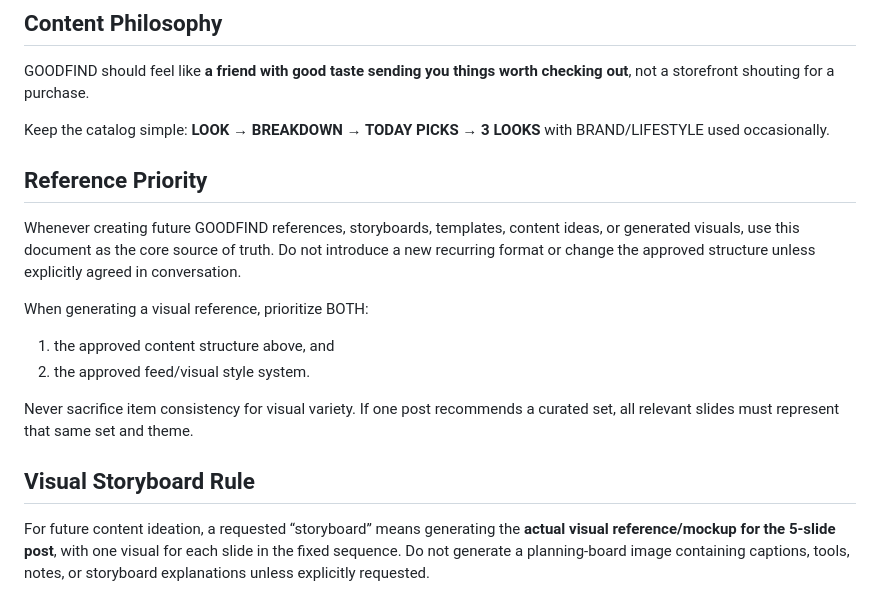
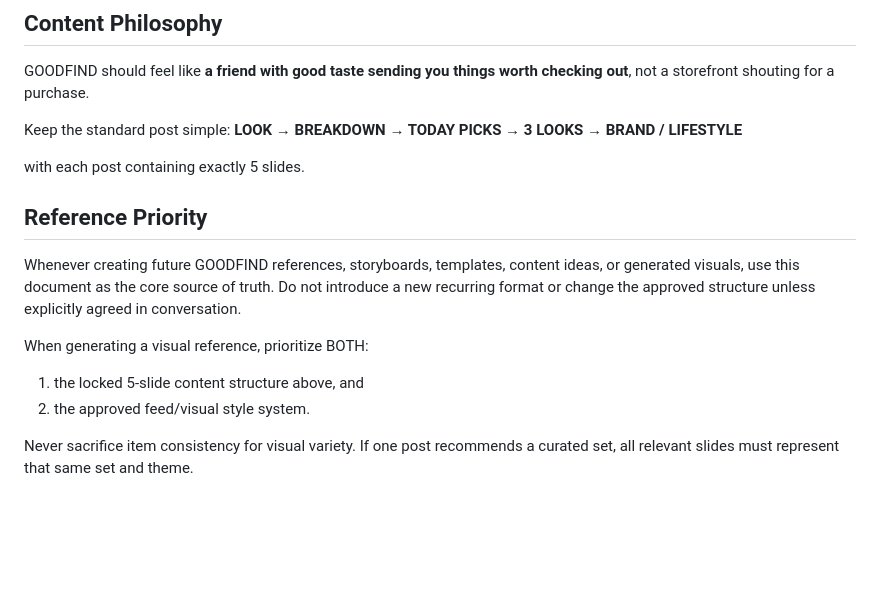
Before and after one commit to nyoman-project/goodfindwear, a Markdown page: GOODFIND_CORE.md, the part around one of its changes. Drawn GitHub-style; blank space fills up the shorter version.

```diff
--- a/GOODFIND_CORE.md
+++ b/GOODFIND_CORE.md
@@ -203,18 +135,16 @@ The content should be easy to scan: **see the look → understand the items →
 ## Content Philosophy
 GOODFIND should feel like **a friend with good taste sending you things worth checking out**, not a storefront shouting for a purchase.
 
-Keep the catalog simple:
-**LOOK → BREAKDOWN → TODAY PICKS → 3 LOOKS**
-with BRAND/LIFESTYLE used occasionally.
+Keep the standard post simple:
+**LOOK → BREAKDOWN → TODAY PICKS → 3 LOOKS → BRAND / LIFESTYLE**
+
+with each post containing exactly 5 slides.
 
 ## Reference Priority
 Whenever creating future GOODFIND references, storyboards, templates, content ideas, or generated visuals, use this document as the core source of truth. Do not introduce a new recurring format or change the approved structure unless explicitly agreed in conversation.
 
 When generating a visual reference, prioritize BOTH:
-1. the approved content structure above, and
+1. the locked 5-slide content structure above, and
 2. the approved feed/visual style system.
 
 Never sacrifice item consistency for visual variety. If one post recommends a curated set, all relevant slides must represent that same set and theme.
-
-## Visual Storyboard Rule
-For future content ideation, a requested “storyboard” means generating the **actual visual reference/mockup for the 5-slide post**, with one visual for each slide in the fixed sequence. Do not generate a planning-board image containing captions, tools, notes, or storyboard explanations unless explicitly requested.
```
Also changed, not shown: other parts of GOODFIND_CORE.md (+23 -91 lines).
